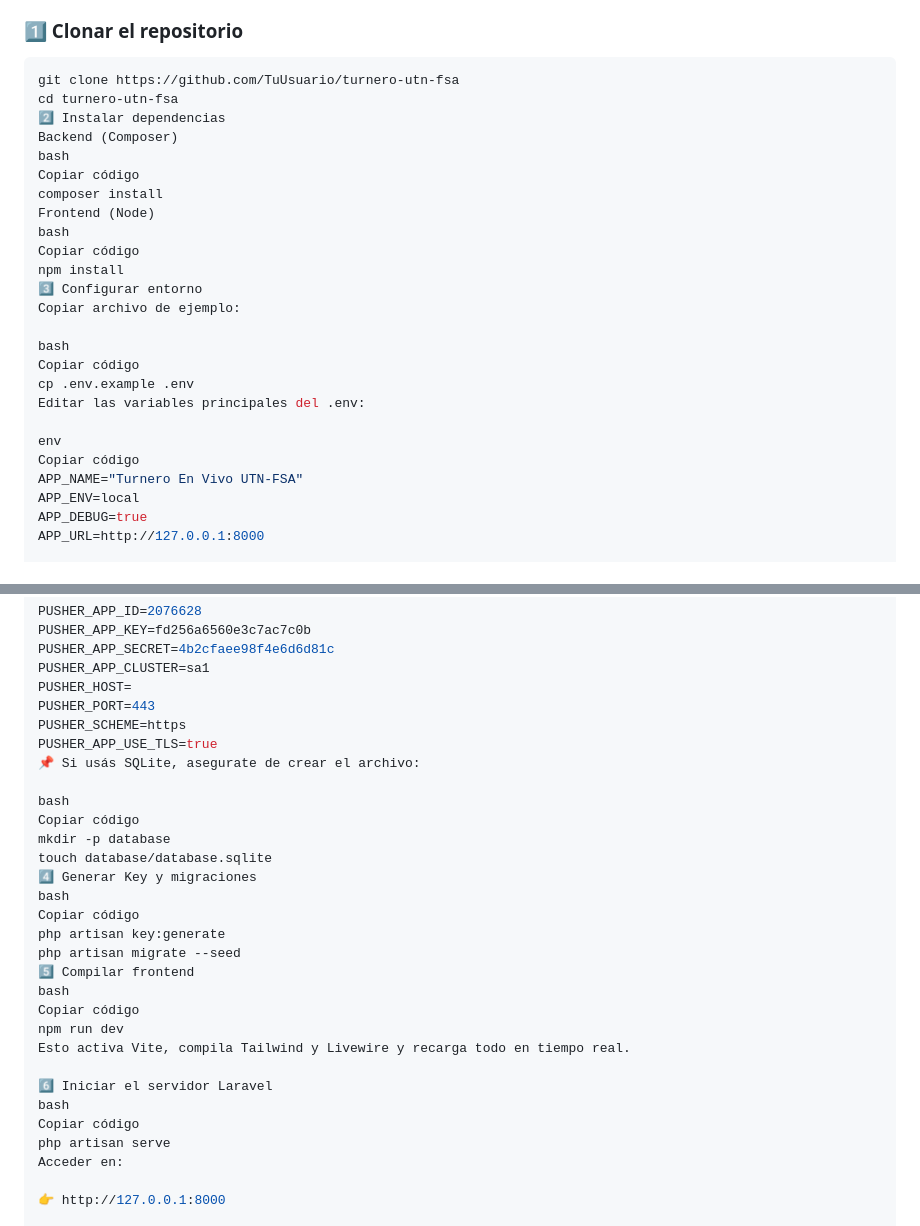
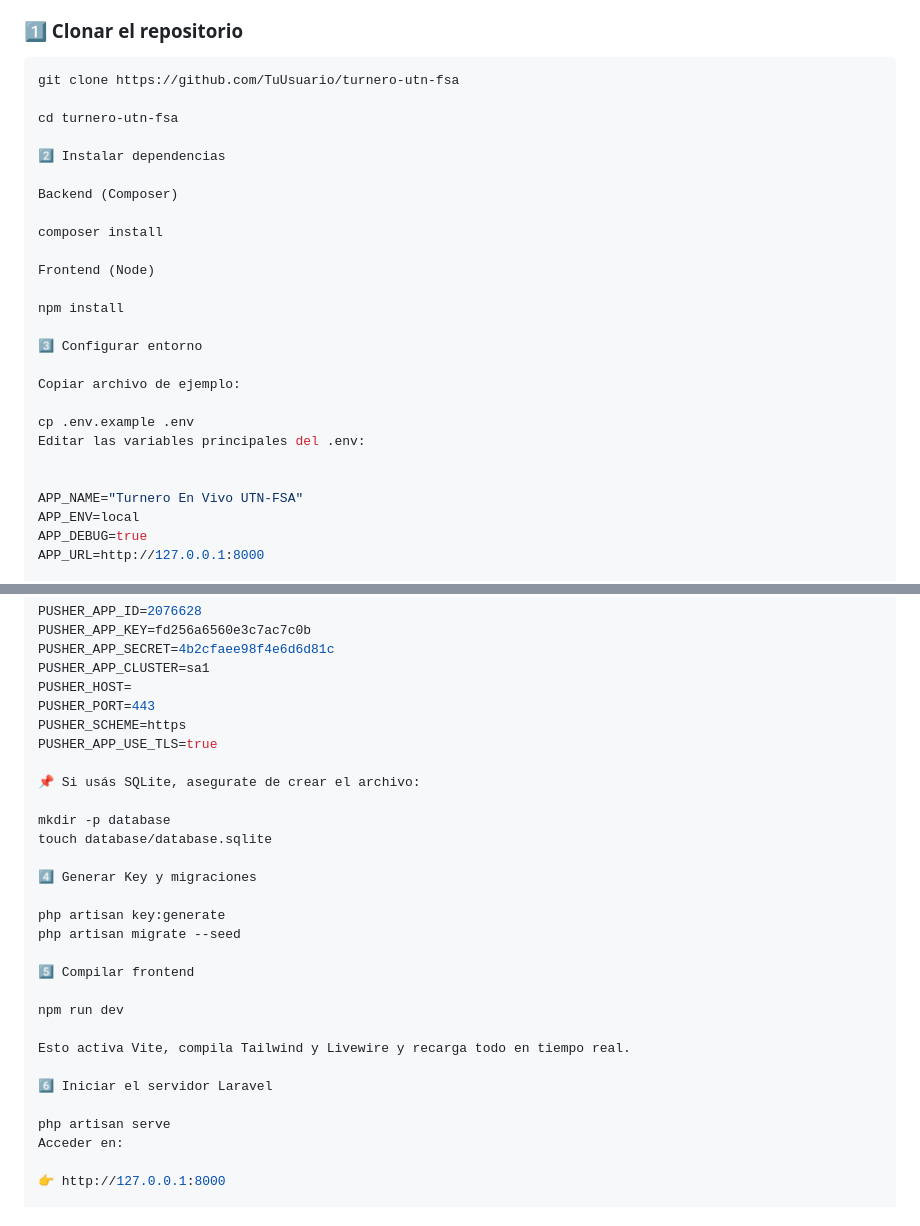
Before and after one commit to Mtz1974/turnero-utn-fsa, a Markdown page: README.md, 2 parts joined by grey strips. GitHub-like rendering.

Commit message:
README profesional y legible para GitHub

````diff
--- a/README.md
+++ b/README.md
@@ -55,26 +55,27 @@ Aplicación web que permite:
 
 ```bash
 git clone https://github.com/TuUsuario/turnero-utn-fsa
+
 cd turnero-utn-fsa
+
 2️⃣ Instalar dependencias
+
 Backend (Composer)
-bash
-Copiar código
+
 composer install
+
 Frontend (Node)
-bash
-Copiar código
+
 npm install
+
 3️⃣ Configurar entorno
+
 Copiar archivo de ejemplo:
 
-bash
-Copiar código
 cp .env.example .env
 Editar las variables principales del .env:
 
-env
-Copiar código
+
 APP_NAME="Turnero En Vivo UTN-FSA"
 APP_ENV=local
 APP_DEBUG=true
@@ -93,26 +94,25 @@ PUSHER_HOST=
 PUSHER_PORT=443
 PUSHER_SCHEME=https
 PUSHER_APP_USE_TLS=true
+
 📌 Si usás SQLite, asegurate de crear el archivo:
 
-bash
-Copiar código
 mkdir -p database
 touch database/database.sqlite
+
 4️⃣ Generar Key y migraciones
-bash
-Copiar código
+
 php artisan key:generate
 php artisan migrate --seed
+
 5️⃣ Compilar frontend
-bash
-Copiar código
+
 npm run dev
+
 Esto activa Vite, compila Tailwind y Livewire y recarga todo en tiempo real.
 
 6️⃣ Iniciar el servidor Laravel
-bash
-Copiar código
+
 php artisan serve
 Acceder en:
 
````
